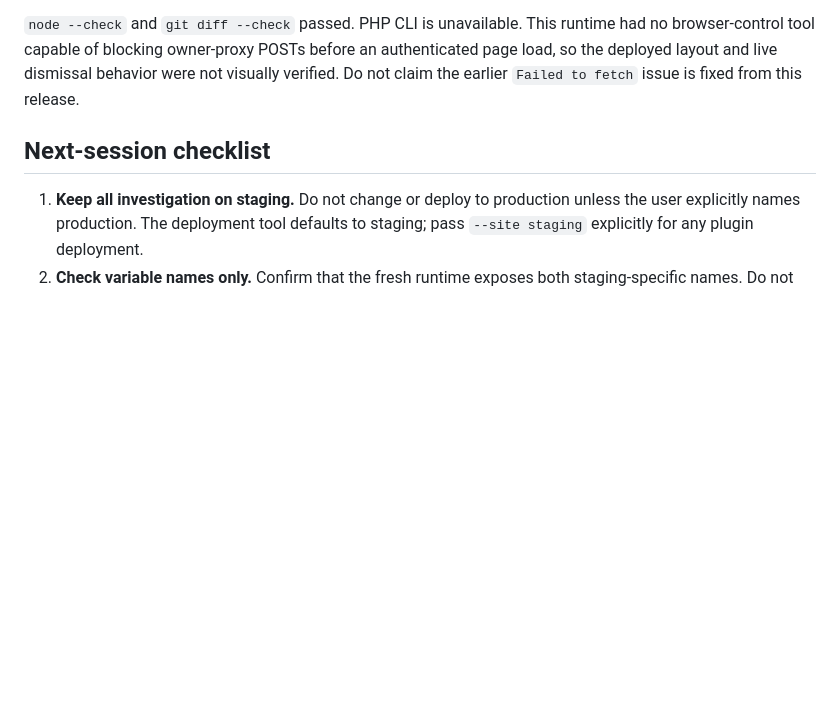
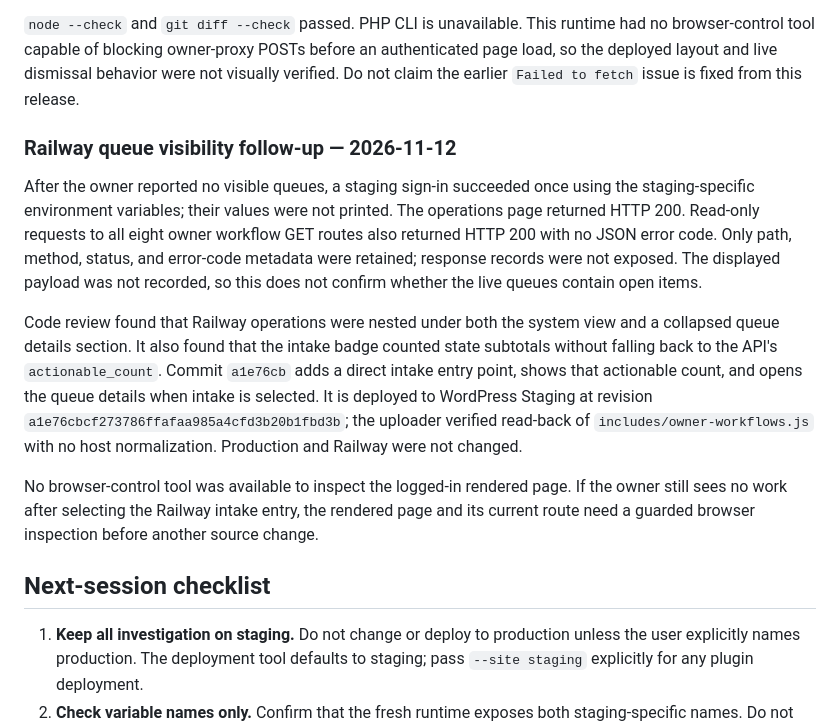
Before and after one commit to Hosseinjeff/Wholesale-project, a Markdown page: docs/session-handoff-staging-owner-fetch.md, the part around the change. Rendered like a GitHub page; blank space fills up the shorter version.

Commit message:
Record staging queue visibility follow-up

```diff
--- a/docs/session-handoff-staging-owner-fetch.md
+++ b/docs/session-handoff-staging-owner-fetch.md
@@ -190,6 +190,28 @@ no browser-control tool capable of blocking owner-proxy POSTs before an authenti
 page load, so the deployed layout and live dismissal behavior were not visually
 verified. Do not claim the earlier `Failed to fetch` issue is fixed from this release.
 
+### Railway queue visibility follow-up — 2026-11-12
+
+After the owner reported no visible queues, a staging sign-in succeeded once using the
+staging-specific environment variables; their values were not printed. The operations
+page returned HTTP 200. Read-only requests to all eight owner workflow GET routes also
+returned HTTP 200 with no JSON error code. Only path, method, status, and error-code
+metadata were retained; response records were not exposed. The displayed payload was
+not recorded, so this does not confirm whether the live queues contain open items.
+
+Code review found that Railway operations were nested under both the system view and a
+collapsed queue details section. It also found that the intake badge counted state
+subtotals without falling back to the API's `actionable_count`. Commit `a1e76cb` adds a
+direct intake entry point, shows that actionable count, and opens the queue details
+when intake is selected. It is deployed to WordPress Staging at revision
+`a1e76cbcf273786ffafaa985a4cfd3b20b1fbd3b`; the uploader verified read-back of
+`includes/owner-workflows.js` with no host normalization. Production and Railway were
+not changed.
+
+No browser-control tool was available to inspect the logged-in rendered page. If the
+owner still sees no work after selecting the Railway intake entry, the rendered page
+and its current route need a guarded browser inspection before another source change.
+
 ## Next-session checklist
 
 1. **Keep all investigation on staging.** Do not change or deploy to production unless
```
Also changed, not shown: docs/site-change-workflow.md (+18 -0 lines).
